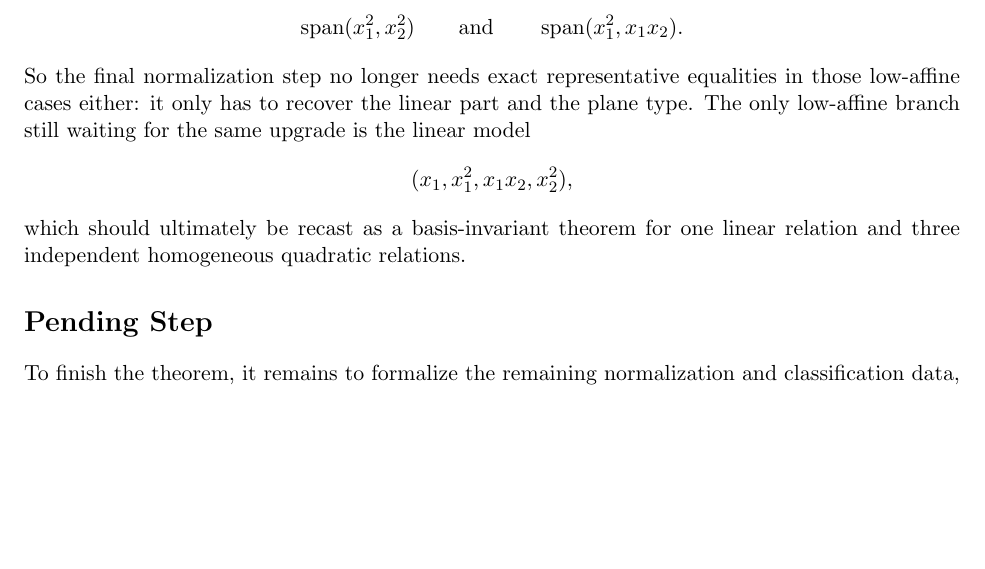
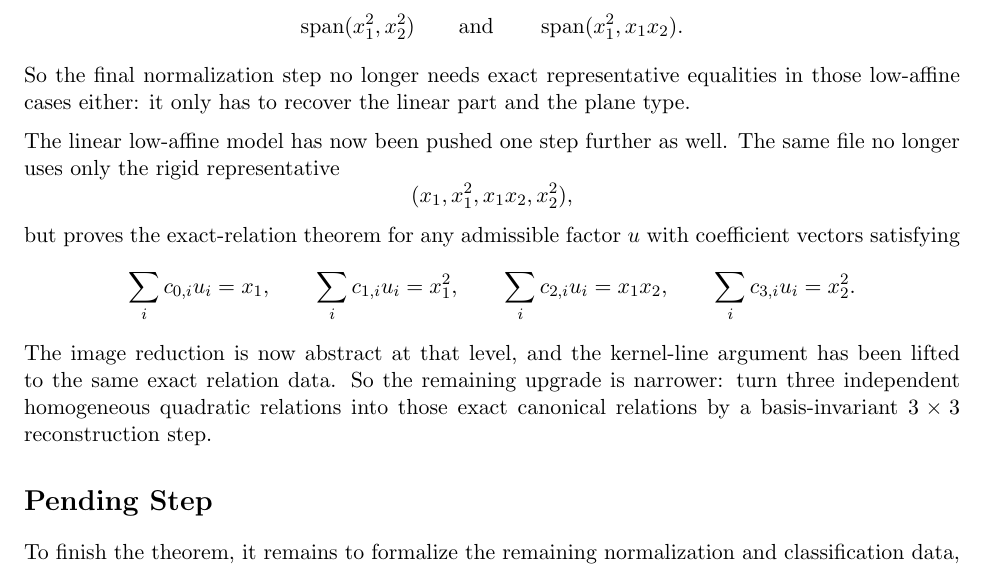
Before and after one commit to yuanchenyang/nonconvex_sos_landscape, a LaTeX document (writeup/blueprint.tex): part of page 12 of 12 before the commit and part of page 12 of 13 after it, cut so that both start at the same text, the shorter picture padded with empty space. Compiled offline with pdfLaTeX.

Commit message:
Lift linear low-affine branch to exact relations

```diff
--- a/writeup/blueprint.tex
+++ b/writeup/blueprint.tex
@@ -811,13 +811,28 @@ planes
 \]
 So the final normalization step no longer needs exact representative
 equalities in those low-affine cases either: it only has to recover the linear
-part and the plane type. The only low-affine branch still waiting for the same
-upgrade is the linear model
+part and the plane type.
+
+\medskip
+\noindent
+The linear low-affine model has now been pushed one step further as well. The
+same file no longer uses only the rigid representative
 \[
   (x_1,x_1^2,x_1x_2,x_2^2),
 \]
-which should ultimately be recast as a basis-invariant theorem for one linear
-relation and three independent homogeneous quadratic relations.
+but proves the exact-relation theorem for any admissible factor $u$ with
+coefficient vectors satisfying
+\[
+  \sum_i c_{0,i}u_i = x_1,\qquad
+  \sum_i c_{1,i}u_i = x_1^2,\qquad
+  \sum_i c_{2,i}u_i = x_1x_2,\qquad
+  \sum_i c_{3,i}u_i = x_2^2.
+\]
+The image reduction is now abstract at that level, and the kernel-line
+argument has been lifted to the same exact relation data. So the remaining
+upgrade is narrower: turn three independent homogeneous quadratic relations
+into those exact canonical relations by a basis-invariant $3\times 3$
+reconstruction step.
 
 \section*{Pending Step}
 To finish the theorem, it remains to formalize the remaining normalization and
```
Also changed, not shown: writeup/exploration_log.tex (+13 -7 lines), 1 other file.
